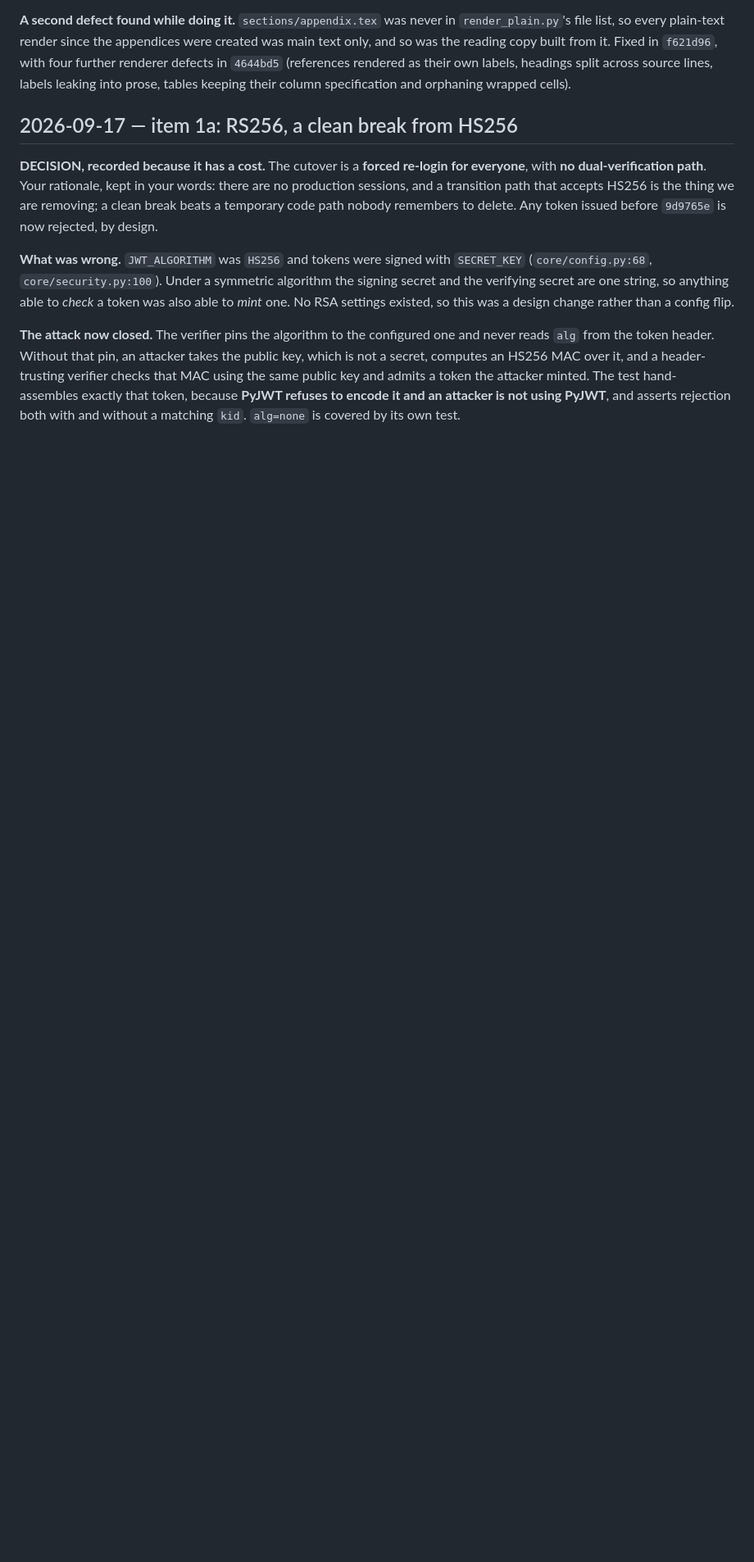
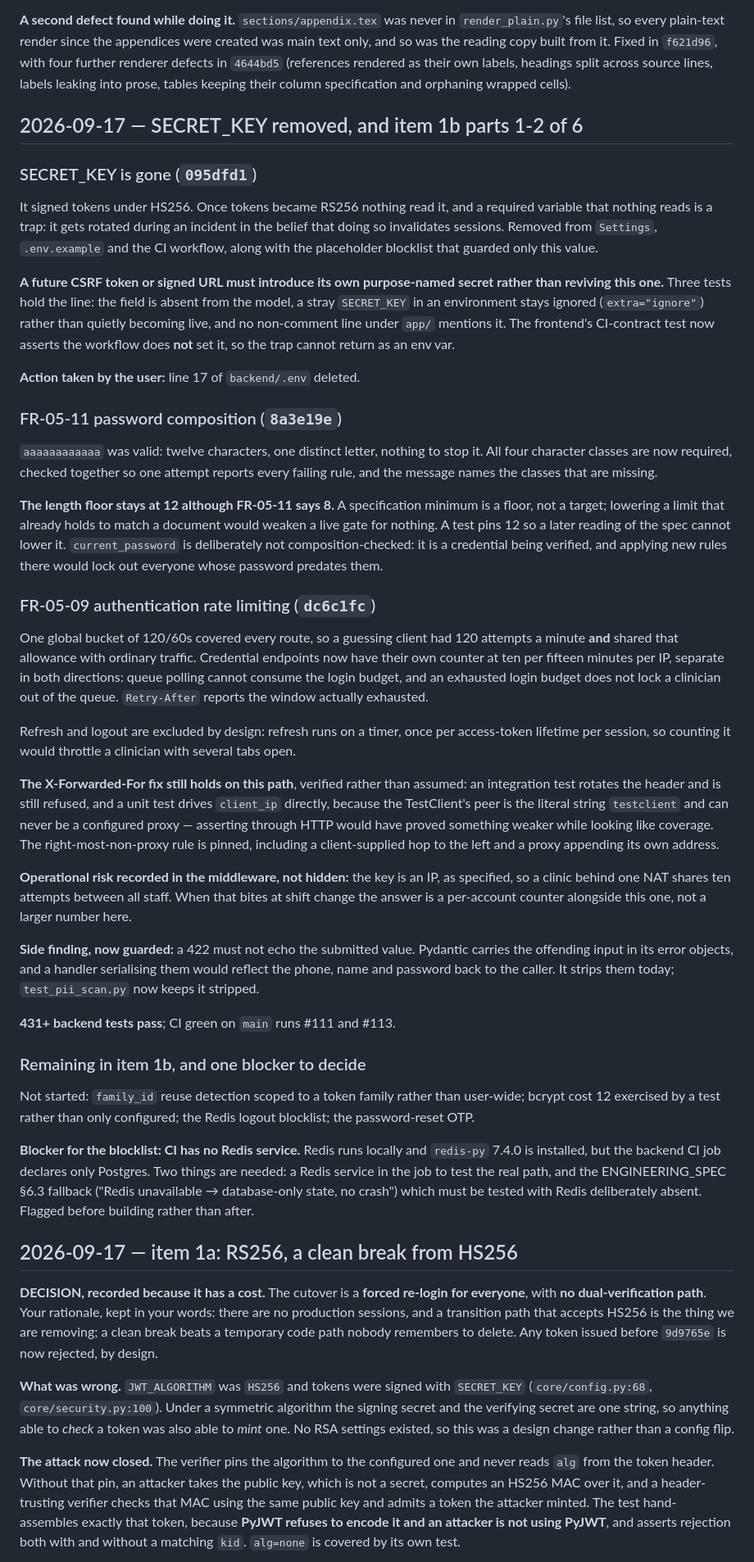
Before and after one commit to mariusbayizere/healthguard-ai, a Markdown page: kinyamed/reports/STATE.md, the part around the change. Shown at 82% size. Drawn GitHub-style; blank space fills up the shorter version.

Commit message:
docs(state): SECRET_KEY removal, password rules, auth rate limiting; Redis-in-CI blocker

```diff
--- a/kinyamed/reports/STATE.md
+++ b/kinyamed/reports/STATE.md
@@ -337,6 +337,77 @@ created was main text only, and so was the reading copy built from it. Fixed in
 with four further renderer defects in `4644bd5` (references rendered as their own labels,
 headings split across source lines, labels leaking into prose, tables keeping their column
 specification and orphaning wrapped cells).
+
+## 2026-09-17 — SECRET_KEY removed, and item 1b parts 1-2 of 6
+
+### SECRET_KEY is gone (`095dfd1`)
+
+It signed tokens under HS256. Once tokens became RS256 nothing read it, and a required
+variable that nothing reads is a trap: it gets rotated during an incident in the belief
+that doing so invalidates sessions. Removed from `Settings`, `.env.example` and the CI
+workflow, along with the placeholder blocklist that guarded only this value.
+
+**A future CSRF token or signed URL must introduce its own purpose-named secret rather
+than reviving this one.** Three tests hold the line: the field is absent from the model, a
+stray `SECRET_KEY` in an environment stays ignored (`extra="ignore"`) rather than quietly
+becoming live, and no non-comment line under `app/` mentions it. The frontend's CI-contract
+test now asserts the workflow does **not** set it, so the trap cannot return as an env var.
+
+**Action taken by the user:** line 17 of `backend/.env` deleted.
+
+### FR-05-11 password composition (`8a3e19e`)
+
+`aaaaaaaaaaaa` was valid: twelve characters, one distinct letter, nothing to stop it. All
+four character classes are now required, checked together so one attempt reports every
+failing rule, and the message names the classes that are missing.
+
+**The length floor stays at 12 although FR-05-11 says 8.** A specification minimum is a
+floor, not a target; lowering a limit that already holds to match a document would weaken a
+live gate for nothing. A test pins 12 so a later reading of the spec cannot lower it.
+`current_password` is deliberately not composition-checked: it is a credential being
+verified, and applying new rules there would lock out everyone whose password predates them.
+
+### FR-05-09 authentication rate limiting (`dc6c1fc`)
+
+One global bucket of 120/60s covered every route, so a guessing client had 120 attempts a
+minute **and** shared that allowance with ordinary traffic. Credential endpoints now have
+their own counter at ten per fifteen minutes per IP, separate in both directions: queue
+polling cannot consume the login budget, and an exhausted login budget does not lock a
+clinician out of the queue. `Retry-After` reports the window actually exhausted.
+
+Refresh and logout are excluded by design: refresh runs on a timer, once per access-token
+lifetime per session, so counting it would throttle a clinician with several tabs open.
+
+**The X-Forwarded-For fix still holds on this path**, verified rather than assumed: an
+integration test rotates the header and is still refused, and a unit test drives
+`client_ip` directly, because the TestClient's peer is the literal string `testclient` and
+can never be a configured proxy — asserting through HTTP would have proved something weaker
+while looking like coverage. The right-most-non-proxy rule is pinned, including a
+client-supplied hop to the left and a proxy appending its own address.
+
+**Operational risk recorded in the middleware, not hidden:** the key is an IP, as
+specified, so a clinic behind one NAT shares ten attempts between all staff. When that
+bites at shift change the answer is a per-account counter alongside this one, not a larger
+number here.
+
+**Side finding, now guarded:** a 422 must not echo the submitted value. Pydantic carries
+the offending input in its error objects, and a handler serialising them would reflect the
+phone, name and password back to the caller. It strips them today; `test_pii_scan.py` now
+keeps it stripped.
+
+**431+ backend tests pass**; CI green on `main` runs #111 and #113.
+
+### Remaining in item 1b, and one blocker to decide
+
+Not started: `family_id` reuse detection scoped to a token family rather than user-wide;
+bcrypt cost 12 exercised by a test rather than only configured; the Redis logout blocklist;
+the password-reset OTP.
+
+**Blocker for the blocklist: CI has no Redis service.** Redis runs locally and `redis-py`
+7.4.0 is installed, but the backend CI job declares only Postgres. Two things are needed:
+a Redis service in the job to test the real path, and the ENGINEERING_SPEC §6.3 fallback
+("Redis unavailable → database-only state, no crash") which must be tested with Redis
+deliberately absent. Flagged before building rather than after.
 
 ## 2026-09-17 — item 1a: RS256, a clean break from HS256
 
```
